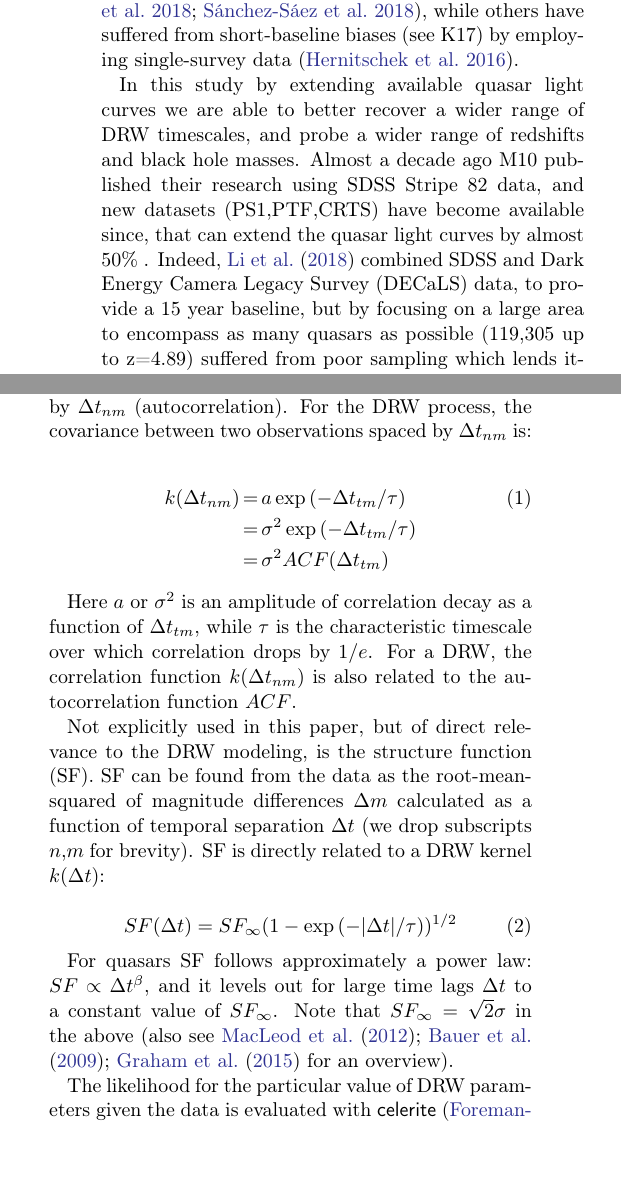
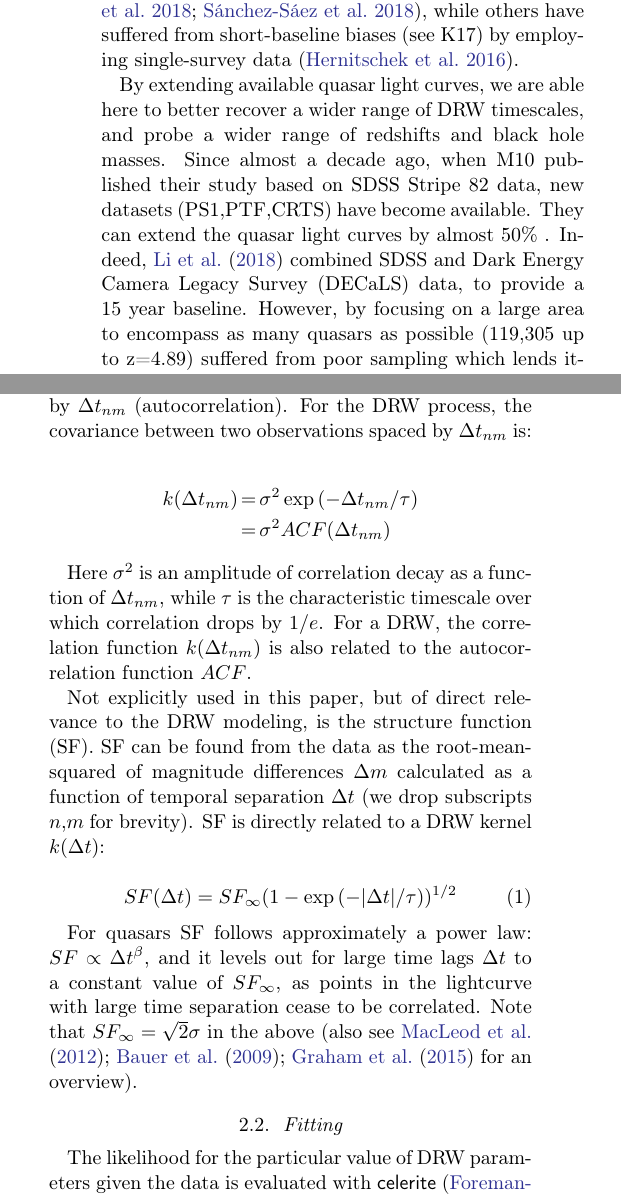
Before and after one commit to suberlak/PS1_SDSS_CRTS, a LaTeX paper (report/main.tex): two parts of the columns of page 2 of 25, joined at a grey line, cut so that both start at the same text, the shorter picture padded with empty space. Compiled offline with pdfLaTeX.

Commit message:
edited 2.1 DRW as GP

```diff
--- a/report/main.tex
+++ b/report/main.tex
@@ -239,7 +239,9 @@ Variability is also a classification tool, allowing to distinguish quasars from
 
 Due to its stochastic nature, the DRW process requires the light curve to be several times longer than the characteristic timescale for an unbiased parameter retrieval (\citealt{kozlowski2010, kozlowski2017a}, hereafter K17). For this reason, some studies have restricted the probed redshift range, limiting the quasar sample to where one would expect only shorter timescales based on previous studies \citep{sun2018, guo2017}, some have elected not to study timescales at all \citep{sun2018,sanchez2018}, while others have suffered from short-baseline biases (see K17) by employing single-survey data \citep{hernitschek2016}.
 
-In this study by extending available quasar light curves we are able to better recover a wider range of DRW timescales, and probe a wider range of redshifts and black hole masses. Almost a decade ago M10 published their research using SDSS Stripe 82 data, and new datasets (PS1,PTF,CRTS) have become available since, that can extend the quasar light curves by almost 50\% .  Indeed, \citet{li2018} combined SDSS and Dark Energy Camera Legacy Survey (DECaLS) data, to provide a 15 year baseline, but by focusing on a large area to encompass as many quasars as possible (119,305 up to z=4.89) suffered from poor sampling which lends itself better to an ensemble structure function approach rather than direct light curve modeling. On the other hand, \citet{sanchez2018} who employed optical data from QUEST-La Silla AGN variability survey, also used the Structure Function parametrization (amplitude of variability and the excess variance), because the light curve length (less than 5 years for 2435 quasars)  excluded the possibility of unbiased retrieval of characteristic timescale. A different parameter space of cadence and baseline was explored by Kepler-based studies, with extremely well-sampled light curves (30 min cadence) of a small number of quasars, with baselines of up to 4 years \citep{mushotzky2011, edelson2014, kasliwal2015a, kasliwal2017, smith2018, aranzana2018}. Finally other studies suffered from restricted quasar samples to avoid aforementioned biases \citep{guo2017, sun2018}, or small number of objects satisfying their cuts \citep{kelly2009,kelly2013,simm2016}.  There were also those who studied quasar variability with the ensemble structure function approach, which works well if only a small number of epochs is available per object, but it lacks the appeal of a direct object-by-object modeling \citep{bauer2009, macleod2012, caplar2017, kozlowski2016c}
+By extending available quasar light curves, we are able here to better recover a wider range of DRW timescales, and probe a wider range of redshifts and black hole masses. Since almost a decade ago, when M10 published their study based on SDSS Stripe 82 data, new datasets (PS1,PTF,CRTS) have become available. They can extend the quasar light curves by almost 50\% .  Indeed, \citet{li2018} combined SDSS and Dark Energy Camera Legacy Survey (DECaLS) data, to provide a 15 year baseline. However, by focusing on a large area to encompass as many quasars as possible (119,305 up to z=4.89) suffered from poor sampling which lends itself better to an ensemble structure function approach rather than direct light curve modeling.
+
+On the other hand, \citet{sanchez2018} who employed optical data from QUEST-La Silla AGN variability survey, also used the Structure Function parametrization (amplitude of variability and the excess variance), because the light curve length (less than 5 years for 2435 quasars)  excluded the possibility of unbiased retrieval of characteristic timescale. A different parameter space of cadence and baseline was explored by Kepler-based studies, with extremely well-sampled light curves (30 min cadence) of a small number of quasars, with baselines of up to 4 years \citep{mushotzky2011, edelson2014, kasliwal2015a, kasliwal2017, smith2018, aranzana2018}. Finally other studies suffered from restricted quasar samples to avoid aforementioned biases \citep{guo2017, sun2018}, or small number of objects satisfying their cuts \citep{kelly2009,kelly2013,simm2016}.  There were also those who studied quasar variability with the ensemble structure function approach, which works well if only a small number of epochs is available per object, but it lacks the appeal of a direct object-by-object modeling \citep{bauer2009, macleod2012, caplar2017, kozlowski2016c}
 
 
  Unlike previous studies, in this work, by combining SDSS and PS1 data we afford both an extended baseline (15 years), and a large number (9000) of quasars to which we fit the DRW model. First we confirm in Section~\ref{sec:methods} that extending the quasar baseline is the most important improvement in providing unbiased estimates of the DRW model parameters (K17). In Section~\ref{sec:data} we describe the datasets employed, and their combination onto a common photometric system. In Section~\ref{sec:simulation} we test the improvement in DRW parameters with simulation. Finally in Section~\ref{sec:results} we describe the main results analyzing correlations between physical parameters and variability, and in Section~\ref{sec:conclusions} we summarize the main results. In this work we adopt a $\Lambda $CDM cosmology with $h_{0} = 0.7$ and $\Omega_{m} = 0.3 $.
@@ -249,15 +251,14 @@ In this study by extending available quasar light curves we are able to better r
 %
 \section{Methods}\label{sec:methods}
 \subsection{DRW as a Gaussian Process}
-Damped Random Walk (Ornstein-Uhlenbeck process) can be modeled as a member of a class of Gaussian Processes (GP). Each GP is described by a mean and a kernel - a covariance function that contains a measure of correlation between two points: $x_{n}$ and $x_{m}$, separated by $\Delta t_{nm}$ (autocorrelation). For the  DRW process, the covariance  between two observations spaced by  $\Delta t_{nm}$ is:
+Damped Random Walk (Ornstein-Uhlenbeck process, \citealt{rasmussen2006}) can be modeled as a member of a class of Gaussian Processes (GP). Each GP is described by a mean and a kernel - a covariance function that contains a measure of correlation between two points: $x_{n}$ and $x_{m}$, separated by $\Delta t_{nm}$ (autocorrelation). For the  DRW process, the covariance  between two observations spaced by  $\Delta t_{nm}$ is:
 
 \begin{eqnarray}
-k(\Delta t_{nm}) &=& a \exp{(-\Delta t_{tm} / \tau)} \\
-                 &=& \sigma^{2}\exp{(-\Delta t_{tm} / \tau)}  \nonumber \\
-                 &=& \sigma^{2} ACF(\Delta t_{tm})\nonumber
+k(\Delta t_{nm}) &=& \sigma^{2}\exp{(-\Delta t_{nm} / \tau)}  \nonumber \\
+                 &=& \sigma^{2} ACF(\Delta t_{nm})\nonumber
 \end{eqnarray}
 
-Here $a$ or $\sigma^{2}$ is an amplitude of correlation decay as a function of $\Delta t_{tm}$,  while $\tau$ is the characteristic timescale over which correlation drops by $1/e$. For a DRW,  the correlation function $k(\Delta t_{nm})$ is also related to the autocorrelation function $ACF$.
+Here $\sigma^{2}$ is an amplitude of correlation decay as a function of $\Delta t_{nm}$,  while $\tau$ is the characteristic timescale over which correlation drops by $1/e$. For a DRW,  the correlation function $k(\Delta t_{nm})$ is also related to the autocorrelation function $ACF$.
 
 Not explicitly used in this paper, but of direct relevance to the DRW modeling, is the structure function (SF). SF can be found from the data as the root-mean-squared of  magnitude differences $\Delta m$  calculated as a function of temporal separation $\Delta t$ (we drop subscripts $n$,$m$ for brevity). SF is directly related to a DRW kernel $k(\Delta t)$:
 
@@ -265,9 +266,10 @@ Not explicitly used in this paper, but of direct relevance to the DRW modeling,
 SF(\Delta t) = SF_{\infty} (1-\exp{(-|\Delta t|/\tau)})^{1/2}
 \end{equation}
 
-For quasars SF follows approximately a power law: $SF \propto \Delta t^{\beta}$,  and it levels out for large time lags $\Delta t$ to a constant value of $SF_{\infty}$.   Note that $SF_\infty = \sqrt{2} \sigma$  in the above (also see \citet{macleod2012, bauer2009, graham2015a} for an overview).
+For quasars SF follows approximately a power law: $SF \propto \Delta t^{\beta}$,  and it levels out for large time lags $\Delta t$ to a constant value of $SF_{\infty}$, as points in the lightcurve with large time separation cease to be correlated.   Note that $SF_\infty = \sqrt{2} \sigma$  in the above (also see \citet{macleod2012, bauer2009, graham2015a} for an overview).
 
 
+\subsection{Fitting}
 The likelihood for the particular value of DRW parameters given the data is evaluated with   \project{celerite} \citep{foreman2017} - a fast GP solver that scales linearly with the number of data points $\mathcal{O}(N)$ thanks to an optimization that exploits the structure of covariance matrix for kernels that are a mixture of exponentials, such as a DRW kernel \citep{foreman2018,ambikasaran2015}. The method employed is similar to that used by \cite{rybicki1992, kozlowski2010},  M10 - like in previous work, we use a  uniform prior in log space on DRW fit parameters. The main difference in our approach is that rather than adopting the Maximum A-Posteriori (MAP) as the 'best-fit' value for the DRW parameters (as done in \citealt{kozlowski2010}, K17, \citealt{kozlowski2016b}, M10, \citealt{macleod2011}),  we find the expectation value of the marginalized log posterior. This is advantageous because of a non-Gaussian shape of the log posterior - it if were described by a 2D Gaussian,  then the expectation value would coincide with the maximum of the log posterior.
 
 \subsection{The impact of light curve baseline}\label{sec:baseline}
```
